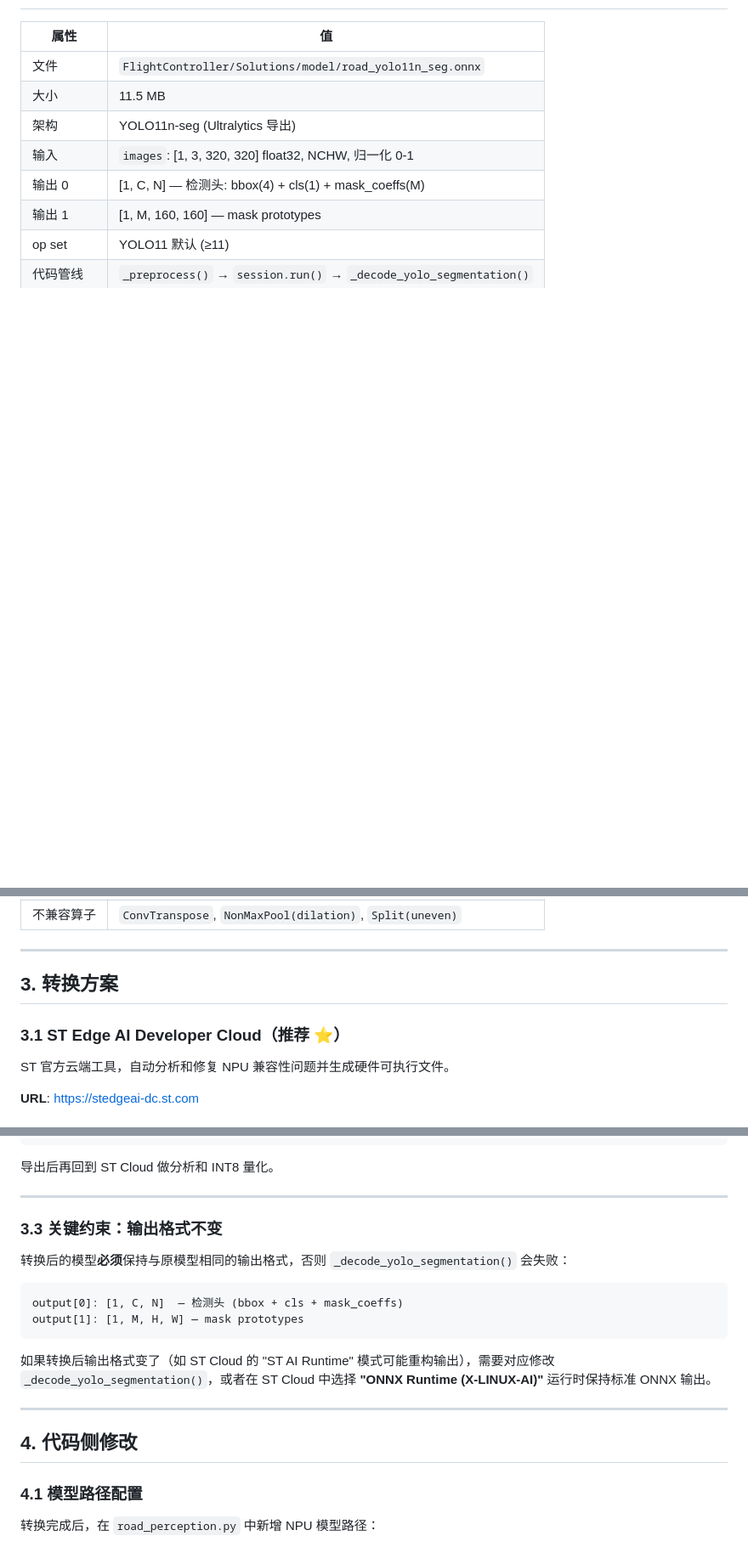
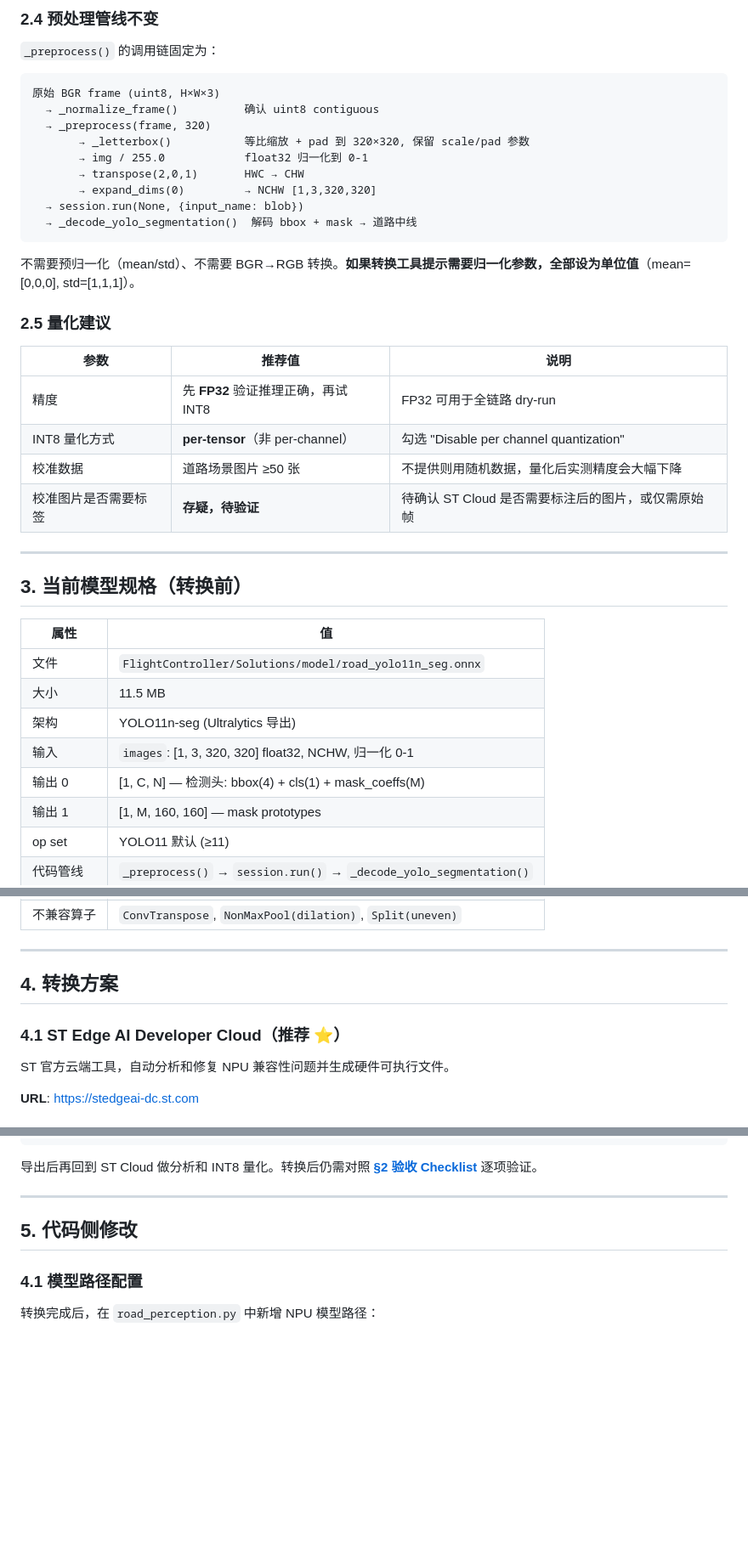
Before and after one commit to Cooper3516833584/stm, a Markdown page: NPU_MODEL_CONVERSION_PLAN.md, 3 parts joined by grey strips. Shown at 85% size. Drawn GitHub-style; blank space fills up the shorter version.

Commit message:
更新 NPU 模型转换方案，新增转换后模型硬性要求及验收 Checklist

````diff
--- a/NPU_MODEL_CONVERSION_PLAN.md
+++ b/NPU_MODEL_CONVERSION_PLAN.md
@@ -56,3 +137,33 @@ VIP9000 不支持（来自 ST 文档 + 实测）：
+### 2.4 预处理管线不变
+
+`_preprocess()` 的调用链固定为：
+
+```
+原始 BGR frame (uint8, H×W×3)
+  → _normalize_frame()          确认 uint8 contiguous
+  → _preprocess(frame, 320)
+       → _letterbox()           等比缩放 + pad 到 320×320, 保留 scale/pad 参数
+       → img / 255.0            float32 归一化到 0-1
+       → transpose(2,0,1)       HWC → CHW
+       → expand_dims(0)         → NCHW [1,3,320,320]
+  → session.run(None, {input_name: blob})
+  → _decode_yolo_segmentation()  解码 bbox + mask → 道路中线
+```
+
+不需要预归一化（mean/std）、不需要 BGR→RGB 转换。**如果转换工具提示需要归一化参数，全部设为单位值**（mean=[0,0,0], std=[1,1,1]）。
+
+### 2.5 量化建议
+
+| 参数 | 推荐值 | 说明 |
+|------|------|------|
+| 精度 | 先 **FP32** 验证推理正确，再试 INT8 | FP32 可用于全链路 dry-run |
+| INT8 量化方式 | **per-tensor**（非 per-channel） | 勾选 "Disable per channel quantization" |
+| 校准数据 | 道路场景图片 ≥50 张 | 不提供则用随机数据，量化后实测精度会大幅下降 |
+| 校准图片是否需要标签 | **存疑，待验证** | 待确认 ST Cloud 是否需要标注后的图片，或仅需原始帧 |
+
+---
+
+## 3. 当前模型规格（转换前）
 
 | 属性 | 值 |
 |------|-----|
@@ -68,9 +179,9 @@ VIP9000 不支持（来自 ST 文档 + 实测）：
 
 ---
 
-## 3. 转换方案
+## 4. 转换方案
 
-### 3.1 ST Edge AI Developer Cloud（推荐 ⭐）
+### 4.1 ST Edge AI Developer Cloud（推荐 ⭐）
 
 ST 官方云端工具，自动分析和修复 NPU 兼容性问题并生成硬件可执行文件。
 
@@ -138,24 +253,11 @@ model.export(
 "
 ```
 
-导出后再回到 ST Cloud 做分析和 INT8 量化。
+导出后再回到 ST Cloud 做分析和 INT8 量化。转换后仍需对照 **[§2 验收 Checklist](#2-转换后模型硬性要求验收-checklist)** 逐项验证。
 
 ---
 
-### 3.3 关键约束：输出格式不变
-
-转换后的模型**必须**保持与原模型相同的输出格式，否则 `_decode_yolo_segmentation()` 会失败：
-
-```
-output[0]: [1, C, N]  — 检测头 (bbox + cls + mask_coeffs)
-output[1]: [1, M, H, W] — mask prototypes
-```
-
-如果转换后输出格式变了（如 ST Cloud 的 "ST AI Runtime" 模式可能重构输出），需要对应修改 `_decode_yolo_segmentation()`，或者在 ST Cloud 中选择 **"ONNX Runtime (X-LINUX-AI)"** 运行时保持标准 ONNX 输出。
-
----
-
-## 4. 代码侧修改
+## 5. 代码侧修改
 
 ### 4.1 模型路径配置
 
````
Also changed, not shown: other parts of NPU_MODEL_CONVERSION_PLAN.md (+95 -10 lines).
